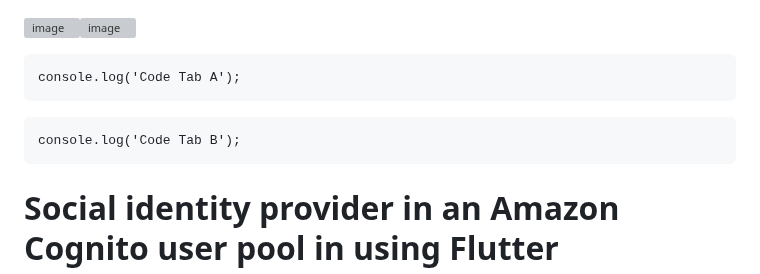
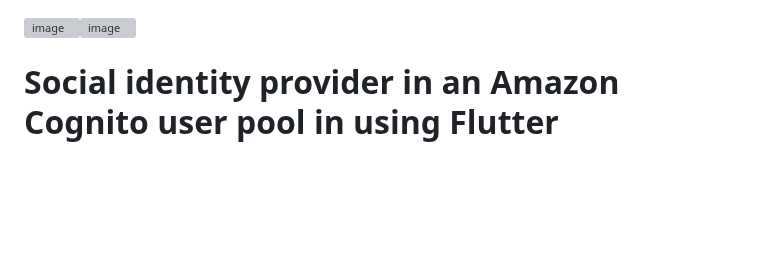
Before and after one commit to KhaNguyen04/ArtSharing, a Markdown page: testing2.md, the part around one of its changes. Rendered like a GitHub page; blank space fills up the shorter version; grey boxes are pictures that could not be loaded.

````diff
--- a/testing2.md
+++ b/testing2.md
@@ -1,12 +1,7 @@
 ![image](https://github.com/KhaNguyen04/ArtSharing/assets/88961521/3ada8e46-3a97-4bbf-9503-4a9f8462d533)![image](https://github.com/KhaNguyen04/ArtSharing/assets/88961521/10e4f214-ffb6-4bae-8c30-745075d8c5f7)
 
 
-```
-console.log('Code Tab A');
-```
-```
-console.log('Code Tab B');
-```
+
 # Social identity provider in an Amazon Cognito user pool in using Flutter
 
 ## [Member: Kha Nguyen]
````
Also changed, not shown: other parts of testing2.md (+6 -2 lines).
